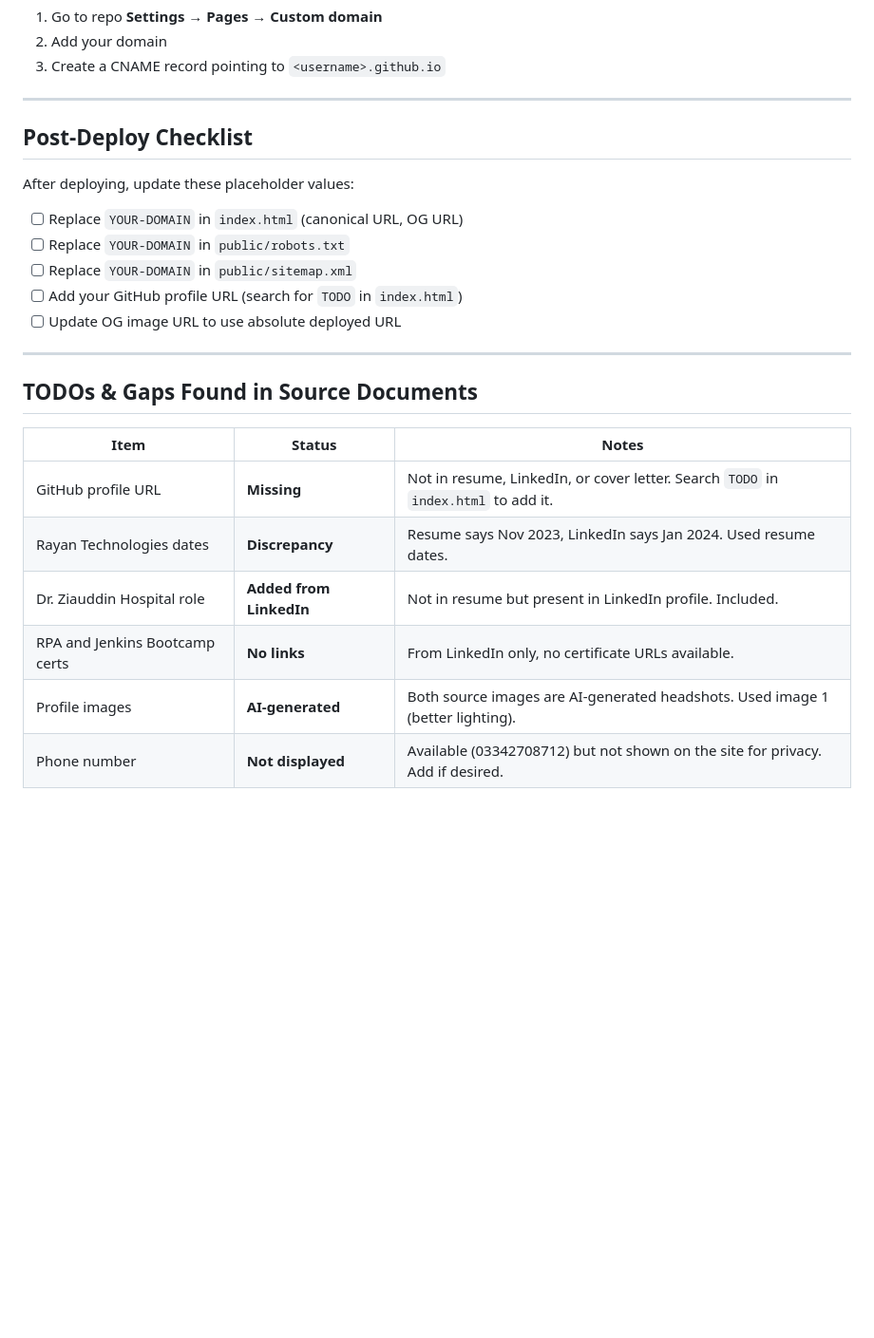
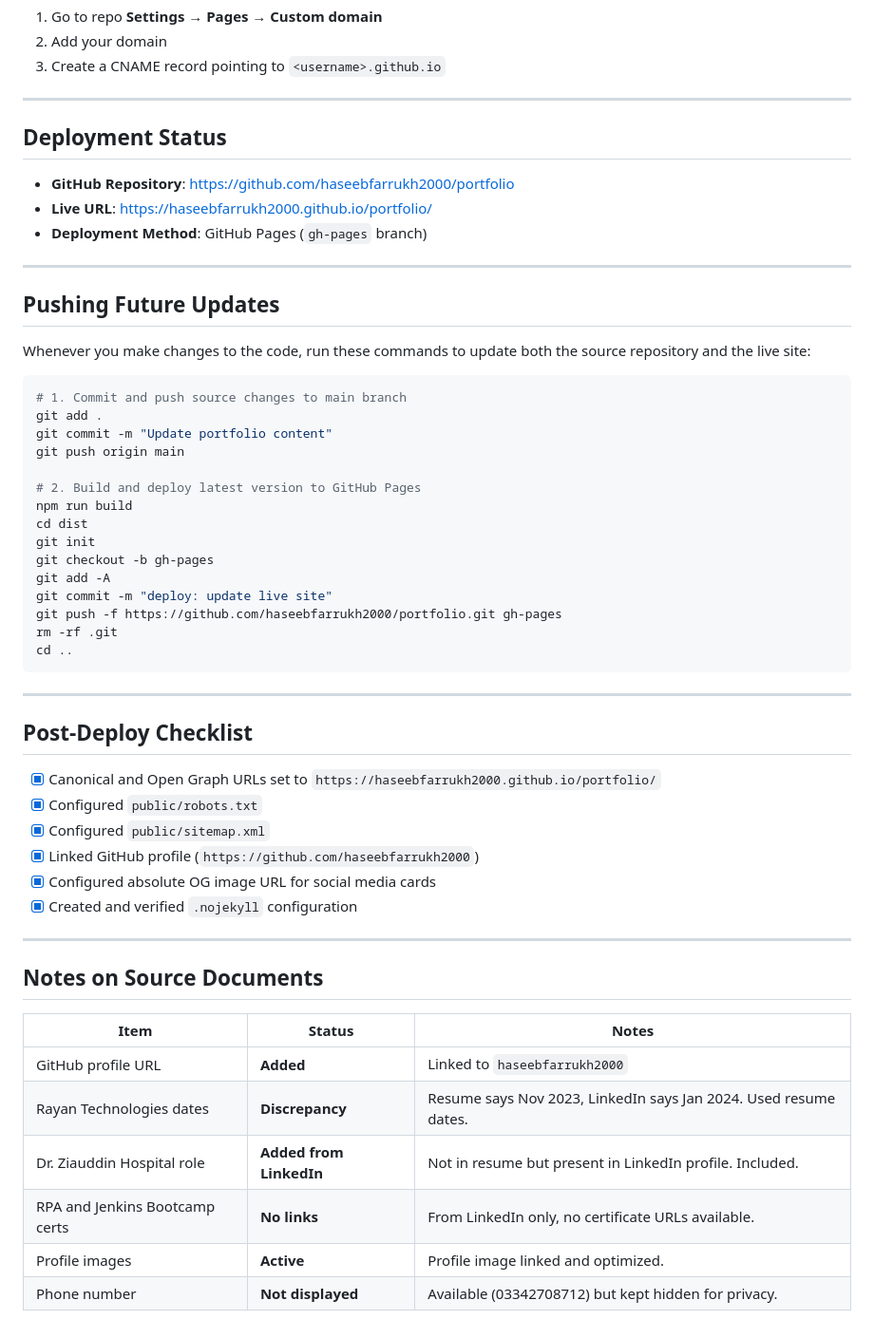
Before and after one commit to haseebfarrukh2000/portfolio, a Markdown page: instructions.md, the part around the change. Shown at 95% size. Drawn GitHub-style; blank space fills up the shorter version.

Commit message:
docs: update deployment links and instructions

````diff
--- a/instructions.md
+++ b/instructions.md
@@ -193,25 +193,56 @@ jobs:
 
 ---
 
-## Post-Deploy Checklist
+## Deployment Status
 
-After deploying, update these placeholder values:
-
-- [ ] Replace `YOUR-DOMAIN` in `index.html` (canonical URL, OG URL)
-- [ ] Replace `YOUR-DOMAIN` in `public/robots.txt`
-- [ ] Replace `YOUR-DOMAIN` in `public/sitemap.xml`
-- [ ] Add your GitHub profile URL (search for `TODO` in `index.html`)
-- [ ] Update OG image URL to use absolute deployed URL
+- **GitHub Repository**: [https://github.com/haseebfarrukh2000/portfolio](https://github.com/haseebfarrukh2000/portfolio)
+- **Live URL**: [https://haseebfarrukh2000.github.io/portfolio/](https://haseebfarrukh2000.github.io/portfolio/)
+- **Deployment Method**: GitHub Pages (`gh-pages` branch)
 
 ---
 
-## TODOs & Gaps Found in Source Documents
+## Pushing Future Updates
+
+Whenever you make changes to the code, run these commands to update both the source repository and the live site:
+
+```bash
+# 1. Commit and push source changes to main branch
+git add .
+git commit -m "Update portfolio content"
+git push origin main
+
+# 2. Build and deploy latest version to GitHub Pages
+npm run build
+cd dist
+git init
+git checkout -b gh-pages
+git add -A
+git commit -m "deploy: update live site"
+git push -f https://github.com/haseebfarrukh2000/portfolio.git gh-pages
+rm -rf .git
+cd ..
+```
+
+---
+
+## Post-Deploy Checklist
+
+- [x] Canonical and Open Graph URLs set to `https://haseebfarrukh2000.github.io/portfolio/`
+- [x] Configured `public/robots.txt`
+- [x] Configured `public/sitemap.xml`
+- [x] Linked GitHub profile (`https://github.com/haseebfarrukh2000`)
+- [x] Configured absolute OG image URL for social media cards
+- [x] Created and verified `.nojekyll` configuration
+
+---
+
+## Notes on Source Documents
 
 | Item | Status | Notes |
 |------|--------|-------|
-| GitHub profile URL | **Missing** | Not in resume, LinkedIn, or cover letter. Search `TODO` in `index.html` to add it. |
+| GitHub profile URL | **Added** | Linked to `haseebfarrukh2000` |
 | Rayan Technologies dates | **Discrepancy** | Resume says Nov 2023, LinkedIn says Jan 2024. Used resume dates. |
 | Dr. Ziauddin Hospital role | **Added from LinkedIn** | Not in resume but present in LinkedIn profile. Included. |
 | RPA and Jenkins Bootcamp certs | **No links** | From LinkedIn only, no certificate URLs available. |
-| Profile images | **AI-generated** | Both source images are AI-generated headshots. Used image 1 (better lighting). |
-| Phone number | **Not displayed** | Available (03342708712) but not shown on the site for privacy. Add if desired. |
+| Profile images | **Active** | Profile image linked and optimized. |
+| Phone number | **Not displayed** | Available (03342708712) but kept hidden for privacy. |
````
